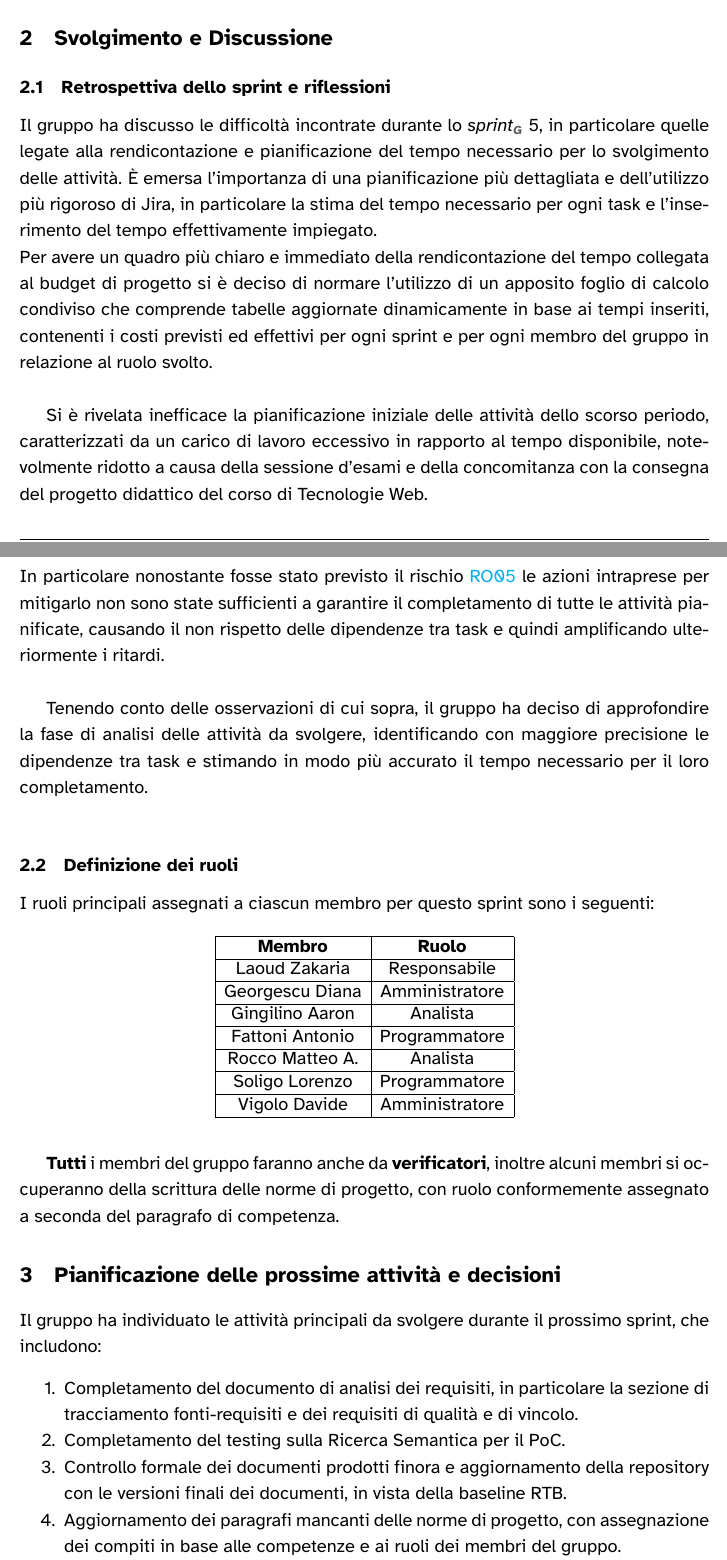
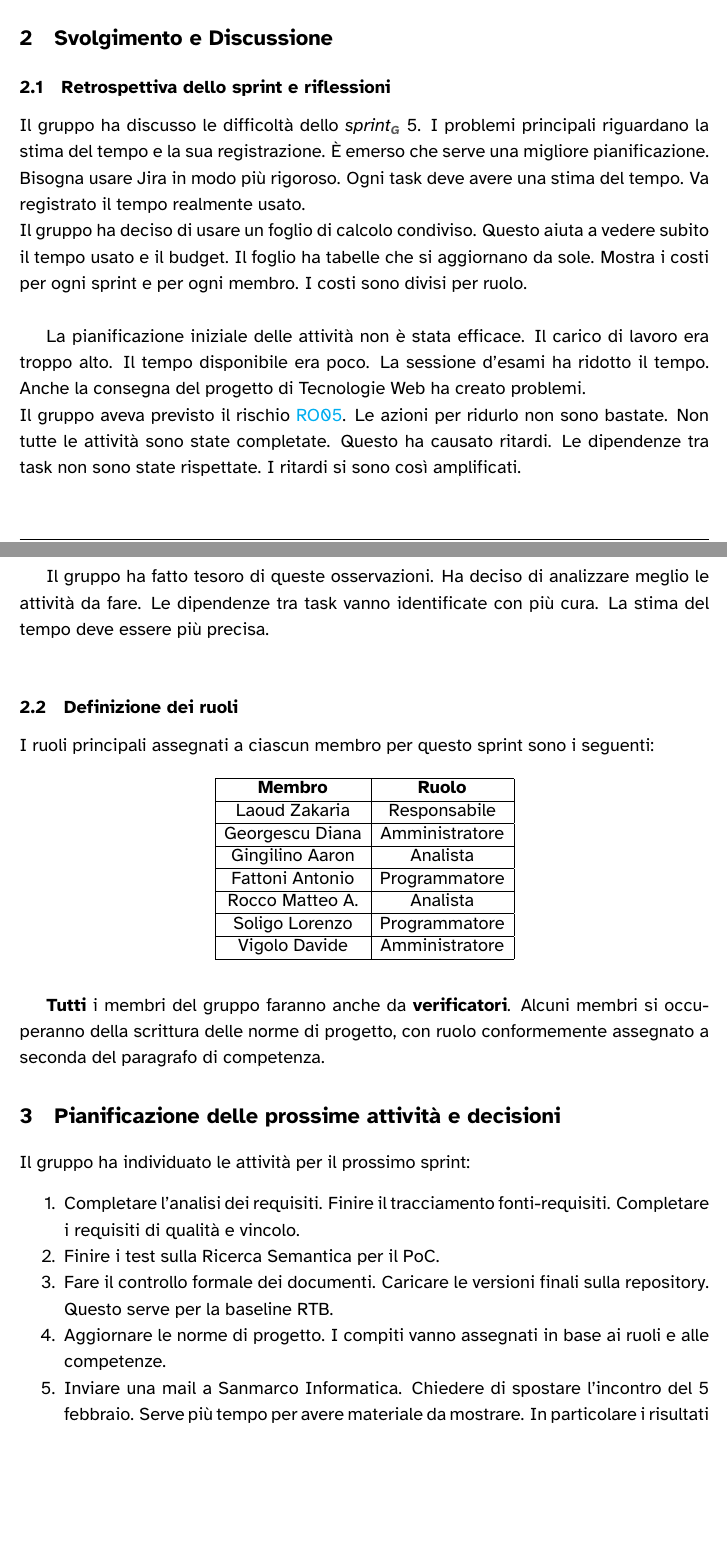
Before and after one commit to 7-ZPUs/Docs, a LaTeX document (2_RTB/Verbali/Verbali Interni/2026-01-30-VerbaleInterno.tex): two parts of pages 2 and 3 of 4, joined at a grey line, cut so that both start at the same text, the shorter picture padded with empty space. The pictures show the PDF file 2_RTB/Verbali/Verbali Interni/2026-01-30-VerbaleInterno.pdf that the author committed with the source.

Commit message:
Migliorato indice gulpease

```diff
--- a/2_RTB/Verbali/Verbali Interni/2026-01-30-VerbaleInterno.tex
+++ b/2_RTB/Verbali/Verbali Interni/2026-01-30-VerbaleInterno.tex
@@ -166,13 +166,13 @@
 \section{Svolgimento e Discussione}
 
 \subsection{Retrospettiva dello sprint e riflessioni}
-Il gruppo ha discusso le difficoltà incontrate durante lo \glossario{sprint} 5, in particolare quelle legate alla rendicontazione e pianificazione del tempo necessario per lo svolgimento delle attività. È emersa l'importanza di una pianificazione più dettagliata e dell'utilizzo più rigoroso di Jira, in particolare la stima del tempo necessario per ogni task e l'inserimento del tempo effettivamente impiegato.\\
-Per avere un quadro più chiaro e immediato della rendicontazione del tempo collegata al budget di progetto si è deciso di normare l'utilizzo di un apposito foglio di calcolo condiviso che comprende tabelle aggiornate dinamicamente in base ai tempi inseriti, contenenti i costi previsti ed effettivi per ogni sprint e per ogni membro del gruppo in relazione al ruolo svolto.\\
+Il gruppo ha discusso le difficoltà dello \glossario{sprint} 5. I problemi principali riguardano la stima del tempo e la sua registrazione. È emerso che serve una migliore pianificazione. Bisogna usare Jira in modo più rigoroso. Ogni task deve avere una stima del tempo. Va registrato il tempo realmente usato.\\
+Il gruppo ha deciso di usare un foglio di calcolo condiviso. Questo aiuta a vedere subito il tempo usato e il budget. Il foglio ha tabelle che si aggiornano da sole. Mostra i costi per ogni sprint e per ogni membro. I costi sono divisi per ruolo.\\
 
-Si è rivelata inefficace la pianificazione iniziale delle attività dello scorso periodo, caratterizzati da un carico di lavoro eccessivo in rapporto al tempo disponibile, notevolmente ridotto a causa della sessione d'esami e della concomitanza con la consegna del progetto didattico del corso di Tecnologie Web.\\
-In particolare nonostante fosse stato previsto il rischio \href{https://cdn.jsdelivr.net/gh/7-zpus/Docs@main/2_RTB/PianoDiProgetto.pdf}{RO05} le azioni intraprese per mitigarlo non sono state sufficienti a garantire il completamento di tutte le attività pianificate, causando il non rispetto delle dipendenze tra task e quindi amplificando ulteriormente i ritardi.\\
+La pianificazione iniziale delle attività non è stata efficace. Il carico di lavoro era troppo alto. Il tempo disponibile era poco. La sessione d'esami ha ridotto il tempo. Anche la consegna del progetto di Tecnologie Web ha creato problemi.\\
+Il gruppo aveva previsto il rischio \href{https://cdn.jsdelivr.net/gh/7-zpus/Docs@main/2_RTB/PianoDiProgetto.pdf}{RO05}. Le azioni per ridurlo non sono bastate. Non tutte le attività sono state completate. Questo ha causato ritardi. Le dipendenze tra task non sono state rispettate. I ritardi si sono così amplificati.\\
 
-Tenendo conto delle osservazioni di cui sopra, il gruppo ha deciso di approfondire la fase di analisi delle attività da svolgere, identificando con maggiore precisione le dipendenze tra task e stimando in modo più accurato il tempo necessario per il loro completamento.\\
+Il gruppo ha fatto tesoro di queste osservazioni. Ha deciso di analizzare meglio le attività da fare. Le dipendenze tra task vanno identificate con più cura. La stima del tempo deve essere più precisa.\\
 
 \subsection{Definizione dei ruoli}
 I ruoli principali assegnati a ciascun membro per questo sprint sono i seguenti:
@@ -200,12 +200,13 @@ I ruoli principali assegnati a ciascun membro per questo sprint sono i seguenti:
 \end{tabular}
     \end{adjustwidth}
 \end{table}
-\textbf{Tutti} i membri del gruppo faranno anche da \textbf{verificatori}, inoltre alcuni membri si occuperanno della scrittura delle norme di progetto, con ruolo conformemente assegnato a seconda del paragrafo di competenza.
+\textbf{Tutti} i membri del gruppo faranno anche da \textbf{verificatori}. Alcuni membri si occuperanno della scrittura delle norme di progetto, con ruolo conformemente assegnato a seconda del paragrafo di competenza.
 
 \section{Pianificazione delle prossime attività e decisioni}
-Il gruppo ha individuato le attività principali da svolgere durante il prossimo sprint, che includono:
+Il gruppo ha individuato le attività per il prossimo sprint:
 \begin{enumerate}[noitemsep]
-    \item Completamento del documento di analisi dei requisiti, in particolare la sezione di tracciamento fonti-requisiti e dei requisiti di qualità e di vincolo.
-    \item Completamento del testing sulla Ricerca Semantica per il PoC.
-    \item Controllo formale dei documenti prodotti finora e aggiornamento della repository con le versioni finali dei documenti, in vista della baseline RTB.
-    \item Aggiornamento dei paragrafi mancanti delle norme di progetto, con assegnazione dei compiti in base alle competenze e ai ruoli dei membri del gruppo.
+    \item Completare l'analisi dei requisiti. Finire il tracciamento fonti-requisiti. Completare i requisiti di qualità e vincolo.
+    \item Finire i test sulla Ricerca Semantica per il PoC.
+    \item Fare il controllo formale dei documenti. Caricare le versioni finali sulla repository. Questo serve per la baseline RTB.
+    \item Aggiornare le norme di progetto. I compiti vanno assegnati in base ai ruoli e alle competenze.
+    \item Inviare una mail a Sanmarco Informatica. Chiedere di spostare l'incontro del 5 febbraio. Serve più tempo per avere materiale da mostrare. In particolare i risultati dei test sulla Ricerca Semantica.
```
Also changed, not shown: 2_RTB/Verbali/Verbali Interni/2026-01-30-VerbaleInterno.pdf, 2_RTB/Verbali/Verbali Interni/2026-01-30-VerbaleInterno.tex (7 more changed lines).
